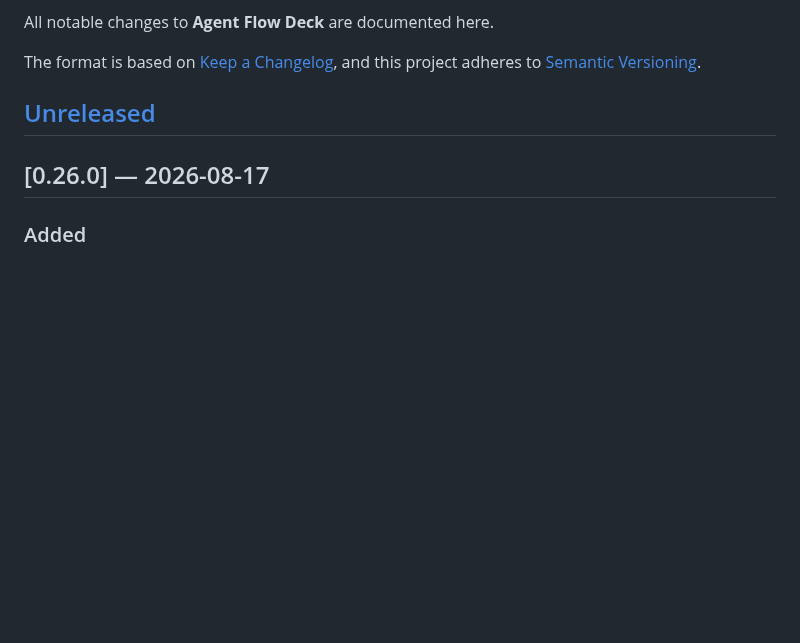
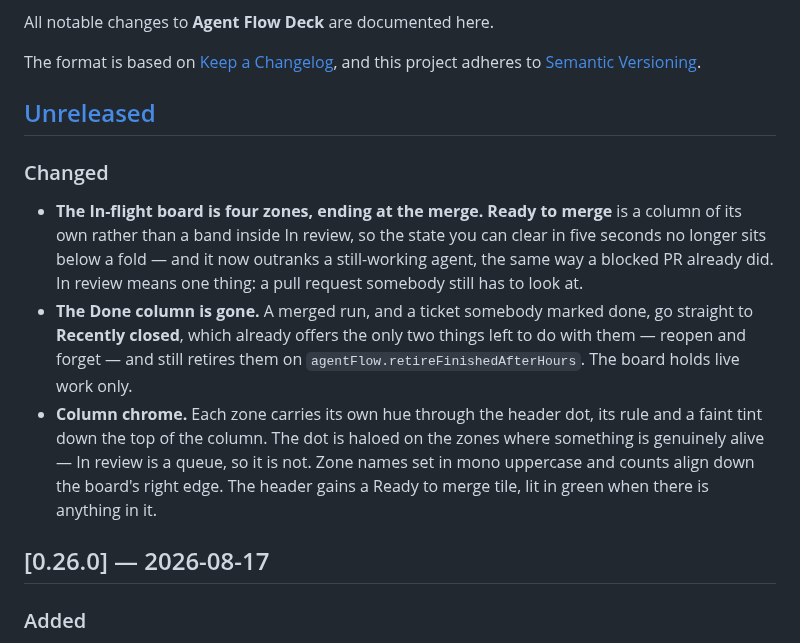
Before and after one commit to oznasi1/agent-flow, a Markdown page: CHANGELOG.md, the part around the change. GitHub-like rendering; blank space fills up the shorter version.

```diff
--- a/CHANGELOG.md
+++ b/CHANGELOG.md
@@ -6,6 +6,24 @@ The format is based on [Keep a Changelog](https://keepachangelog.com/en/1.1.0/),
 and this project adheres to [Semantic Versioning](https://semver.org/spec/v2.0.0.html).
 
 ## [Unreleased]
+
+### Changed
+
+- **The In-flight board is four zones, ending at the merge.** **Ready to
+  merge** is a column of its own rather than a band inside In review, so the
+  state you can clear in five seconds no longer sits below a fold — and it
+  now outranks a still-working agent, the same way a blocked PR already did.
+  In review means one thing: a pull request somebody still has to look at.
+- **The Done column is gone.** A merged run, and a ticket somebody marked
+  done, go straight to **Recently closed**, which already offers the only two
+  things left to do with them — reopen and forget — and still retires them on
+  `agentFlow.retireFinishedAfterHours`. The board holds live work only.
+- **Column chrome.** Each zone carries its own hue through the header dot, its
+  rule and a faint tint down the top of the column. The dot is haloed on the
+  zones where something is genuinely alive — In review is a queue, so it is
+  not. Zone names set in mono uppercase and counts align down the board's
+  right edge. The header gains a Ready to merge tile, lit in green when there
+  is anything in it.
 
 ## [0.26.0] — 2026-08-17
 
```
Also changed, not shown: README.md (+4 -2 lines), media/deck.png, 16 other files.
